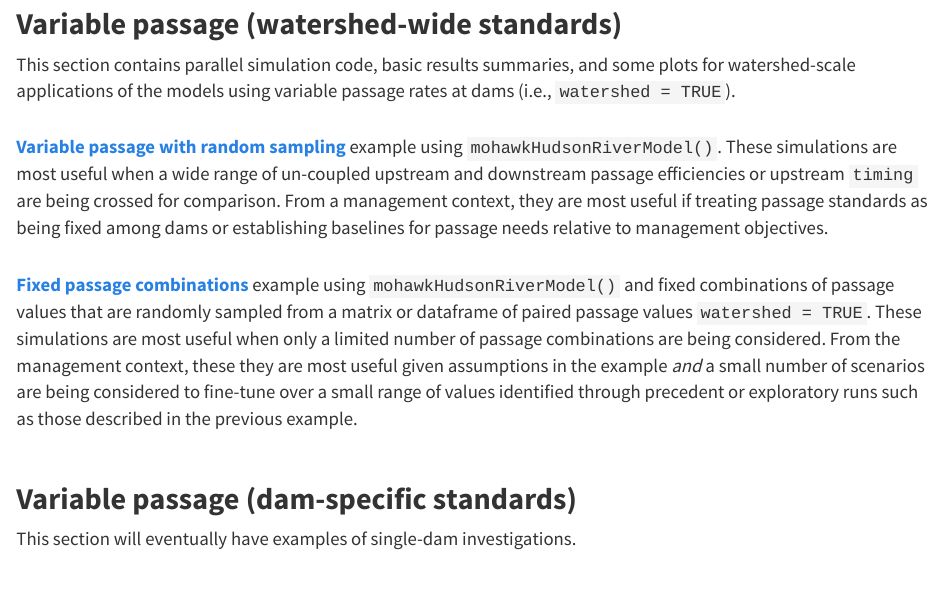
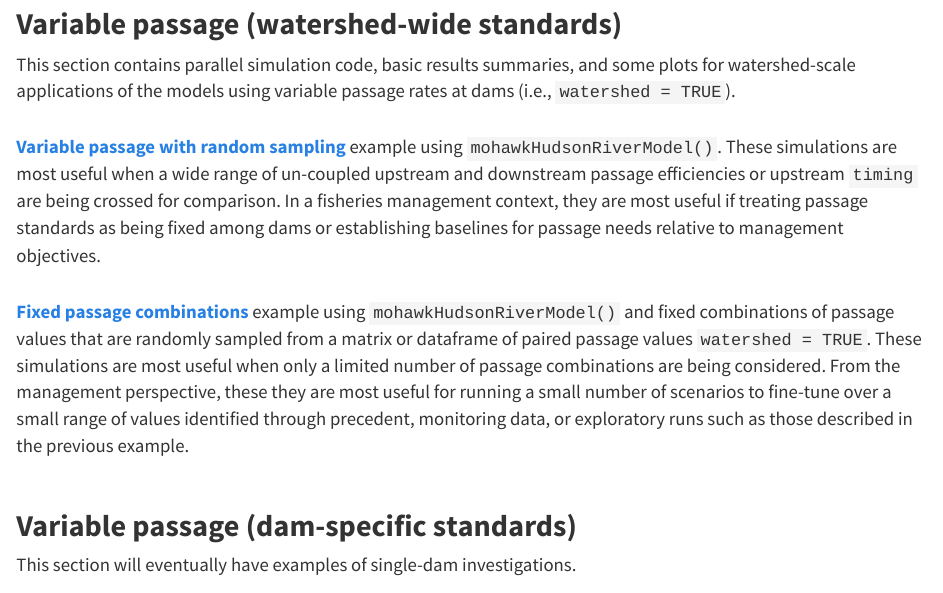
Before and after one commit to shadia-ui/shadia-ui.github.io, an R Markdown document (examples.Rmd): the page in a window 1100 px wide, from 750 px down. The pictures show the output file examples.html that the author committed with the source, opened offline; library style sheets and scripts come from the installed R packages.

Commit message:
clarify text in "fixed combos" example

```diff
--- a/examples.Rmd
+++ b/examples.Rmd
@@ -20,9 +20,9 @@ These examples are meant to provide a quick look at how to specify models withou
 <h2 id="multi"><b>Variable passage (watershed-wide standards)</b></h2>
 This section contains parallel simulation code, basic results summaries, and some plots for watershed-scale applications of the models using variable passage rates at dams (i.e., `watershed = TRUE`).
 
-<a href = "examples/variable_mhr.html">**Variable passage with random sampling**</a> example using `mohawkHudsonRiverModel()`. These simulations are most useful when a wide range of un-coupled upstream and downstream passage efficiencies or upstream `timing` are being crossed for comparison. From a management context, they are most useful if treating passage standards as being fixed among dams or establishing baselines for passage needs relative to management objectives.<br>
+<a href = "examples/variable_mhr.html">**Variable passage with random sampling**</a> example using `mohawkHudsonRiverModel()`. These simulations are most useful when a wide range of un-coupled upstream and downstream passage efficiencies or upstream `timing` are being crossed for comparison. In a fisheries management context, they are most useful if treating passage standards as being fixed among dams or establishing baselines for passage needs relative to management objectives.<br>
 
-<a href = "examples/variable_mhr.html">**Fixed passage combinations**</a> example using `mohawkHudsonRiverModel()` and fixed combinations of passage values that are randomly sampled from a matrix or dataframe of paired passage values `watershed = TRUE`. These simulations are most useful when only a limited number of passage combinations are being considered. From the management context, these they are most useful given assumptions in the example *and* a small number of scenarios are being considered to fine-tune over a small range of values identified through precedent or exploratory runs such as those described in the previous example.<br>
+<a href = "examples/variable_mhr.html">**Fixed passage combinations**</a> example using `mohawkHudsonRiverModel()` and fixed combinations of passage values that are randomly sampled from a matrix or dataframe of paired passage values `watershed = TRUE`. These simulations are most useful when only a limited number of passage combinations are being considered. From the management perspective, these they are most useful for running a small number of scenarios to fine-tune over a small range of values identified through precedent, monitoring data, or exploratory runs such as those described in the previous example.<br>
 
 <h2 id="multi"><b>Variable passage (dam-specific standards)</b></h2>
 This section will eventually have examples of single-dam investigations.
```
Also changed, not shown: examples.html.
